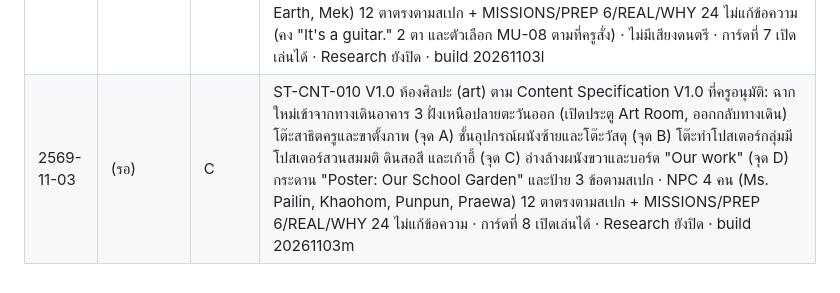
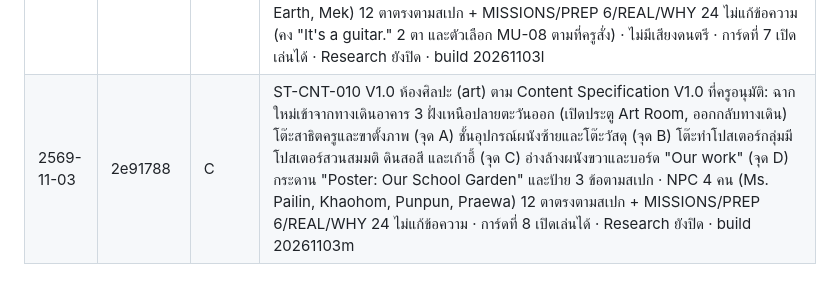
Before and after one commit to khunphibun1234-design/sanor-town, a Markdown page: CHANGELOG.md, the part around the change. Rendered like a GitHub page.

Commit message:
CHANGELOG: ใส่ hash 2e91788
Co-Authored-By: Claude Opus 5.5 <noreply@anthropic.com>
Claude-Session: https://claude.ai/code/session_016Rurhbx3ccs27ajiWtaZxh

```diff
--- a/CHANGELOG.md
+++ b/CHANGELOG.md
@@ -97,4 +97,4 @@
 | 2569-11-03 | 92d8495 | C | ST-CNT-007 V1.0 ห้องสภานักเรียน (council) ตาม Content Specification V1.0 ที่ครูอนุมัติ: ฉากใหม่เข้าจากทางเดินอาคาร 3 ฝั่งใต้ (เปิดประตู Student Council Room, ออกกลับทางเดิน) โต๊ะครูหน้าห้อง (จุด A) บอร์ดประกาศข้างประตู "NOTICE · Practice meeting 8:30" (จุด B) โต๊ะประชุมกลุ่ม 6 เก้าอี้ (จุด C) โต๊ะวางอุปกรณ์ผนังขวา (จุด D) กระดาน "Our Idea Board" และป้าย 3 ข้อตามสเปก · NPC 4 คน (Ms. Rada, Tawan, Baitoey, Phu) 12 ตาตรงตามสเปก + MISSIONS/PREP 6/REAL/WHY 24 ไม่แก้ข้อความ · การ์ดที่ 3 เปิดเล่นได้ · ไม่มีภาพประกอบรายตา (สเปกระบุ none) · Research ยังปิด · build 20261103j
 | 2569-11-03 | b801005 | C | ST-CNT-008 V1.0 ห้องปฏิบัติการภาษาอังกฤษ (englab) ตาม Content Specification V1.0 ที่ครูสั่งสร้าง: ฉากใหม่เข้าจากทางเดินอาคาร 3 ฝั่งเหนือ (เปิดประตู English Language Lab, ออกกลับทางเดิน) โต๊ะฟังเสียงหน้าห้องพร้อมจอและลำโพง (จุด A) ชั้นวางหูฟังผนังซ้าย (จุด B) โต๊ะบูธฝึกพูด 2 แถวมีจอ หูฟัง ฉากกั้น (จุด C) จุดบันทึกและฟังเสียงผนังขวามีไมโครโฟน (จุด D) กระดาน "Today: Listen, speak, listen back." และป้าย 3 ข้อตามสเปก · NPC 4 คน (Ms. Narin, Faii, Oat, Yuii) 12 ตาตรงตามสเปก + MISSIONS/PREP 6/REAL/WHY 24 ไม่แก้ข้อความ · เกมไม่ได้อัดเสียงจริง (สถานการณ์จำลองตามสเปก) · การ์ดที่ 5 เปิดเล่นได้ · Research ยังปิด · build 20261103k
 | 2569-11-03 | 63fdadb | C | ST-CNT-009 V1.0 ห้องดนตรี (music) ตาม Content Specification V1.0 ที่ครูสั่งสร้าง: ฉากใหม่เข้าจากทางเดินอาคาร 3 ฝั่งเหนือ (เปิดประตู Music Room, ออกกลับทางเดิน) โต๊ะครูหน้าห้องและคีย์บอร์ดบนขาตั้ง (จุด A) เก้าอี้ 2 แถวพร้อมขาตั้งโน้ต (จุด B) ชั้นเครื่องดนตรีผนังซ้าย กีตาร์ กลองเล็ก ขลุ่ย (จุด C) แท่นจัดแสดงระนาดผนังขวา (จุด D) ชุดกลองหลังห้อง กระดานบรรทัดห้าเส้น และป้าย 3 ข้อตามสเปก · NPC 4 คน (Ms. Lalita, Chompoo, Earth, Mek) 12 ตาตรงตามสเปก + MISSIONS/PREP 6/REAL/WHY 24 ไม่แก้ข้อความ (คง "It's a guitar." 2 ตา และตัวเลือก MU-08 ตามที่ครูสั่ง) · ไม่มีเสียงดนตรี · การ์ดที่ 7 เปิดเล่นได้ · Research ยังปิด · build 20261103l
-| 2569-11-03 | (รอ) | C | ST-CNT-010 V1.0 ห้องศิลปะ (art) ตาม Content Specification V1.0 ที่ครูอนุมัติ: ฉากใหม่เข้าจากทางเดินอาคาร 3 ฝั่งเหนือปลายตะวันออก (เปิดประตู Art Room, ออกกลับทางเดิน) โต๊ะสาธิตครูและขาตั้งภาพ (จุด A) ชั้นอุปกรณ์ผนังซ้ายและโต๊ะวัสดุ (จุด B) โต๊ะทำโปสเตอร์กลุ่มมีโปสเตอร์สวนสมมติ ดินสอสี และเก้าอี้ (จุด C) อ่างล้างผนังขวาและบอร์ด "Our work" (จุด D) กระดาน "Poster: Our School Garden" และป้าย 3 ข้อตามสเปก · NPC 4 คน (Ms. Pailin, Khaohom, Punpun, Praewa) 12 ตาตรงตามสเปก + MISSIONS/PREP 6/REAL/WHY 24 ไม่แก้ข้อความ · การ์ดที่ 8 เปิดเล่นได้ · Research ยังปิด · build 20261103m
+| 2569-11-03 | 2e91788 | C | ST-CNT-010 V1.0 ห้องศิลปะ (art) ตาม Content Specification V1.0 ที่ครูอนุมัติ: ฉากใหม่เข้าจากทางเดินอาคาร 3 ฝั่งเหนือปลายตะวันออก (เปิดประตู Art Room, ออกกลับทางเดิน) โต๊ะสาธิตครูและขาตั้งภาพ (จุด A) ชั้นอุปกรณ์ผนังซ้ายและโต๊ะวัสดุ (จุด B) โต๊ะทำโปสเตอร์กลุ่มมีโปสเตอร์สวนสมมติ ดินสอสี และเก้าอี้ (จุด C) อ่างล้างผนังขวาและบอร์ด "Our work" (จุด D) กระดาน "Poster: Our School Garden" และป้าย 3 ข้อตามสเปก · NPC 4 คน (Ms. Pailin, Khaohom, Punpun, Praewa) 12 ตาตรงตามสเปก + MISSIONS/PREP 6/REAL/WHY 24 ไม่แก้ข้อความ · การ์ดที่ 8 เปิดเล่นได้ · Research ยังปิด · build 20261103m
```
